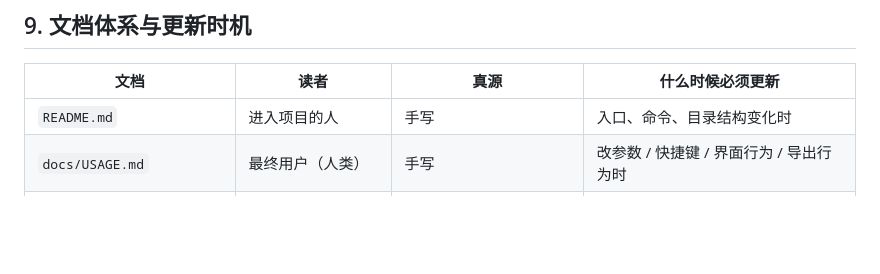
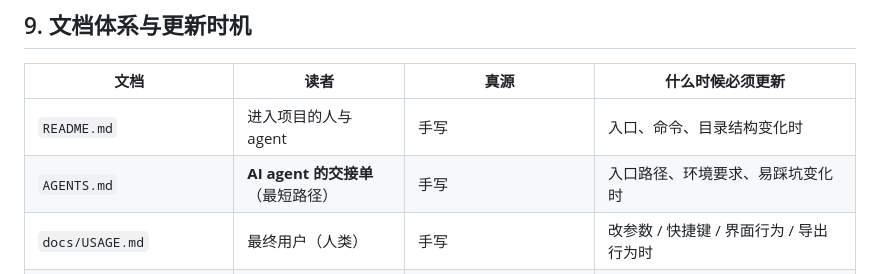
Before and after one commit to mikun042/pixquilt, a Markdown page: docs/DEVELOPMENT.md, the part around the change. Drawn GitHub-style; blank space fills up the shorter version.

```diff
--- a/docs/DEVELOPMENT.md
+++ b/docs/DEVELOPMENT.md
@@ -215,7 +215,8 @@ npm run ref:analyze -- <png 路径>   # 参考图/截图结构分析（主色直
 
 | 文档 | 读者 | 真源 | 什么时候必须更新 |
 |---|---|---|---|
-| `README.md` | 进入项目的人 | 手写 | 入口、命令、目录结构变化时 |
+| `README.md` | 进入项目的人与 agent | 手写 | 入口、命令、目录结构变化时 |
+| `AGENTS.md` | **AI agent 的交接单**（最短路径） | 手写 | 入口路径、环境要求、易踩坑变化时 |
 | `docs/USAGE.md` | 最终用户（人类） | 手写 | 改参数 / 快捷键 / 界面行为 / 导出行为时 |
 | `docs/AGENT-QUICKSTART.md` | AI agent | 手写 | 改 CLI 参数 / 页内 API / 上手路径时 |
 | `docs/AGENT_API.md` | AI agent、脚本作者 | **由 `src/core/spec.ts` 生成** | `npm run describe`，测试保证不漂移 |
```
Also changed, not shown: AGENTS.md (added, +64 -0 lines), README.md (+4 -1 lines).
